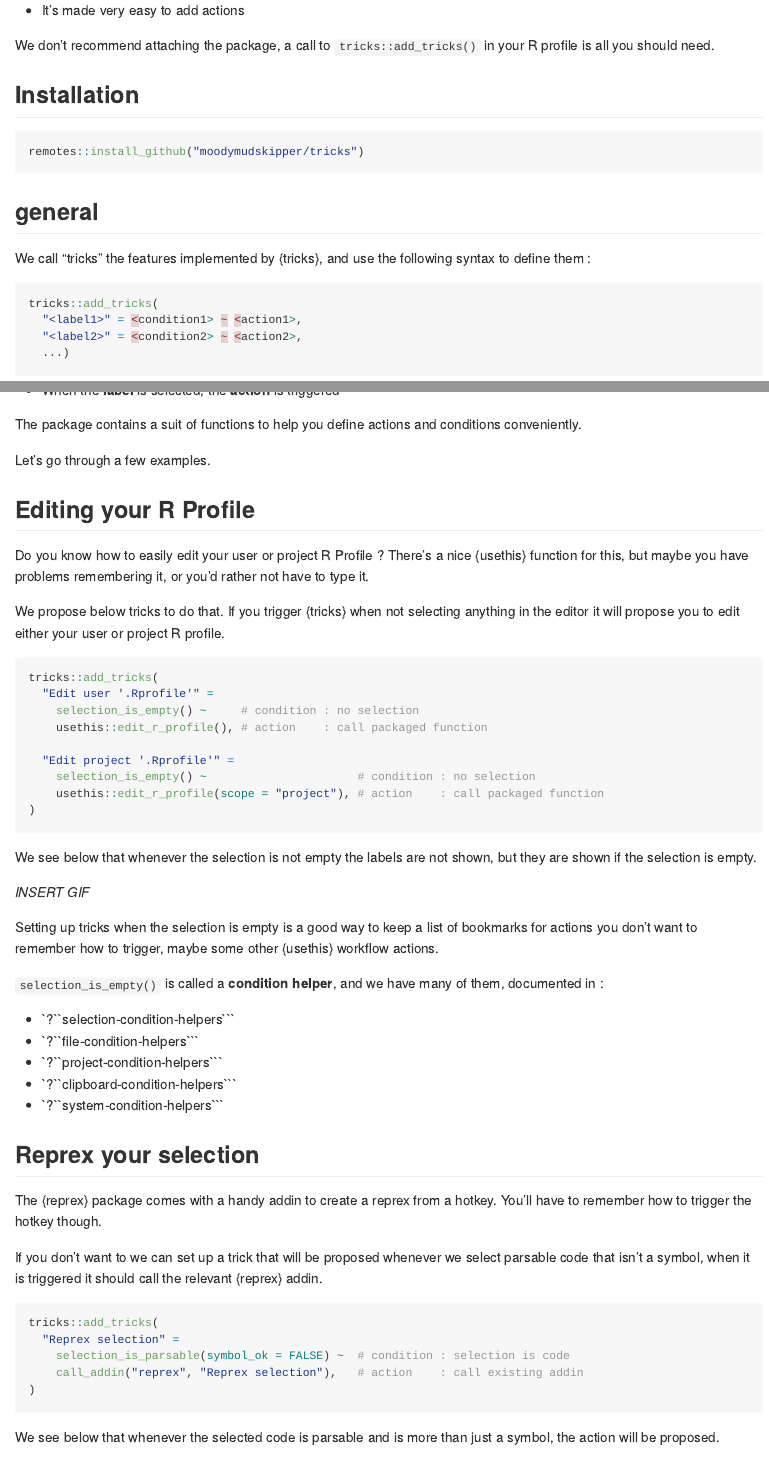
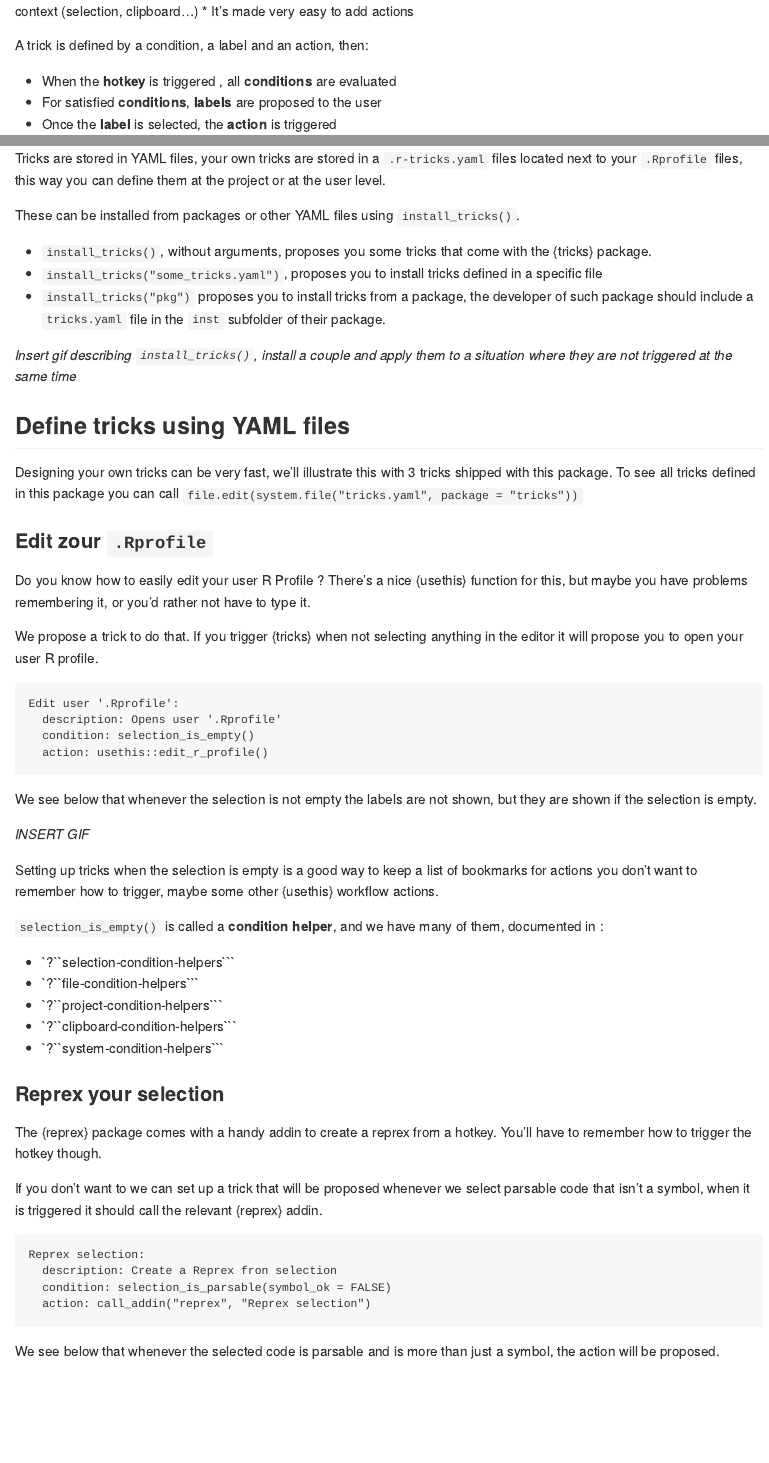
Before and after one commit to moodymudskipper/tricks, an R Markdown document (README.Rmd): the page in a window 1100 px wide, from 380 px down before the commit and from 310 px down after it, and a second part further down, joined at a grey line. The pictures show the output file README.md that the author committed with the source, drawn offline in the style of GitHub.

Commit message:
Update README

````diff
--- a/README.Rmd
+++ b/README.Rmd
@@ -32,7 +31,10 @@
 * It's made very easy to add actions
 
-We don't recommend attaching the package, a call to `tricks::add_tricks()` in your R
-profile is all you should need.
+A trick is defined by a condition, a label and an action, then:
+
+* When the **hotkey** is triggered , all **conditions** are evaluated
+* For satisfied **conditions**, **labels** are proposed to the user
+* Once the **label** is selected, the **action** is triggered
 
 ## Installation
 
@@ -40,15 +42,11 @@
 remotes::install_github("moodymudskipper/tricks")
 ```
 
-## general
+## Install and use tricks
 
-We call "tricks" the features implemented by {tricks}, and use the following syntax
-to define them :
+Tricks are stored in YAML files, your own tricks are stored
+in a `.r-tricks.yaml` files located next to your `.Rprofile` files, this way you
+can define them at the project or at the user level.
 
-```{r, , eval = FALSE}
-tricks::add_tricks(
-  "<label1>" = <condition1> ~ <action1>,
-  "<label2>" = <condition2> ~ <action2>,
-  ...)
-```
+These can be installed from packages or other YAML files using `install_tricks()`.
 
@@ -57,29 +53,31 @@
-* When the **label** is selected, the **action** is triggered
+* `install_tricks()`, without arguments, proposes you some tricks that come with
+the {tricks} package.
+* `install_tricks("some_tricks.yaml")`, proposes you to install tricks defined in a specific file
+* `install_tricks("pkg")` proposes you to install tricks from a package, the developer of such package
+  should include a `tricks.yaml` file in the `inst` subfolder of their package.
 
-The package contains a suit of functions to help you define actions and conditions conveniently.
+*Insert gif describing `install_tricks()`, install a couple and apply them to a situation where they are not triggered at the same time*
 
-Let's go through a few examples.
+## Define tricks using YAML files
 
-## Editing your R Profile
+Designing your own tricks can be very fast, we'll illustrate this with 3
+tricks shipped with this package. To see all tricks defined in this package you can
+call `file.edit(system.file("tricks.yaml", package = "tricks"))`
 
-Do you know how to easily edit your user or project R Profile ? There's a nice {usethis} function
+### Edit zour `.Rprofile`
+
+Do you know how to easily edit your user R Profile ? There's a nice {usethis} function
 for this, but maybe you have problems remembering it, or you'd rather not have to
 type it.
 
-We propose below tricks to do that. If you trigger {tricks} when
-not selecting anything in the editor it will propose you to edit either your user
-or project R profile.
+We propose a trick to do that. If you trigger {tricks} when
+not selecting anything in the editor it will propose you to open your user R profile.
 
-```{r, eval = FALSE}
-tricks::add_tricks(
-  "Edit user '.Rprofile'" =
-    selection_is_empty() ~     # condition : no selection
-    usethis::edit_r_profile(), # action    : call packaged function
-
-  "Edit project '.Rprofile'" =
-    selection_is_empty() ~                      # condition : no selection
-    usethis::edit_r_profile(scope = "project"), # action    : call packaged function
-)
+```
+Edit user '.Rprofile':
+  description: Opens user '.Rprofile'
+  condition: selection_is_empty()
+  action: usethis::edit_r_profile()
 ```
 
 We see below that whenever the selection is not empty the
@@ -100,7 +98,7 @@
 * `?``clipboard-condition-helpers```
 * `?``system-condition-helpers```
 
-## Reprex your selection
+### Reprex your selection
 
 The {reprex} package comes with a handy addin to create a reprex from a hotkey.
 You'll have to remember how to trigger the hotkey though.
@@ -108,12 +106,11 @@
 If you don't want to we can set up a trick that will be proposed whenever we select
 parsable code that isn't a symbol, when it is triggered it should call the relevant {reprex} addin.
 
-```{r, eval = FALSE}
-tricks::add_tricks(
-  "Reprex selection" =
-    selection_is_parsable(symbol_ok = FALSE) ~  # condition : selection is code
-    call_addin("reprex", "Reprex selection"),   # action    : call existing addin
-)
+```
+Reprex selection:
+  description: Create a Reprex fron selection
+  condition: selection_is_parsable(symbol_ok = FALSE)
+  action: call_addin("reprex", "Reprex selection")
 ```
 
 We see below that whenever the selected code is parsable and is more than just a symbol,
--- a/inst/tricks.yaml
+++ b/inst/tricks.yaml
@@ -1,5 +1,5 @@
 Edit user '.Rprofile':
-  description: Edit user '.Rprofile'
+  description: Opens user '.Rprofile'
   condition: selection_is_empty()
   action: usethis::edit_r_profile()
 
@@ -54,7 +54,7 @@
     }
 
 Reprex selection:
-  description: Reprex selection
+  description: Create a Reprex fron selection
   condition: selection_is_parsable(symbol_ok = FALSE)
   action: call_addin("reprex", "Reprex selection")
 
````
Also changed, not shown: README.md, README.Rmd (113 more changed lines), inst/tricks.yaml (4 more changed lines).
